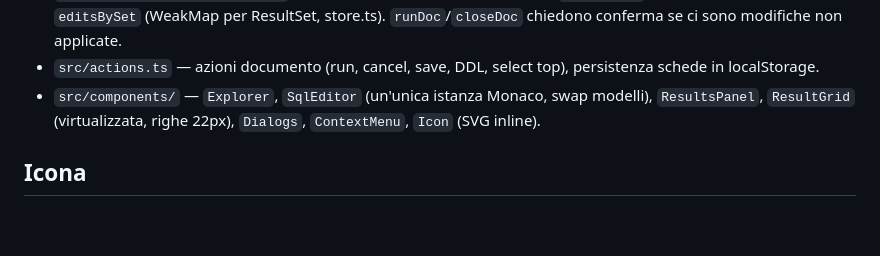
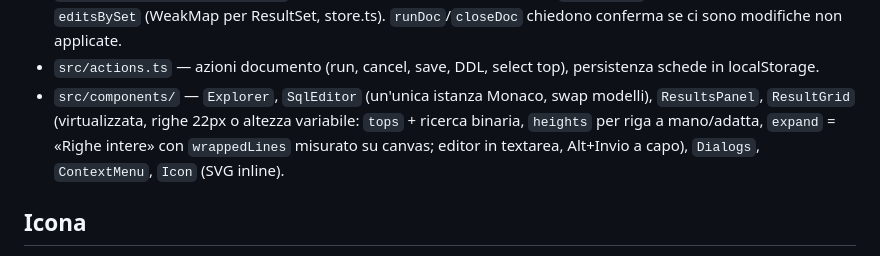
Before and after one commit to mbulloni/MiB-SQL, a Markdown page: CLAUDE.md, the part around the change. Rendered like a GitHub page; blank space fills up the shorter version.

```diff
--- a/CLAUDE.md
+++ b/CLAUDE.md
@@ -45,7 +45,7 @@ npm run dist        # AppImage + .deb
 - `src/theme.ts` — tema: `<html data-theme>` + variabili in `styles.css` (`:root` chiaro, `:root[data-theme="dark"]` scuro), temi Monaco `mibsql`/`mibsql-dark`, preferenza light/dark/system in localStorage; nei componenti usare sempre le variabili (`--panel`, `--input`, `--subtle`, `--line`…), mai colori fissi.
 - `src/components/ResultView.tsx` — barra filtri/modifiche/export sopra `ResultGrid`; modifiche in sospeso in `editsBySet` (WeakMap per ResultSet, store.ts). `runDoc`/`closeDoc` chiedono conferma se ci sono modifiche non applicate.
 - `src/actions.ts` — azioni documento (run, cancel, save, DDL, select top), persistenza schede in localStorage.
-- `src/components/` — `Explorer`, `SqlEditor` (un'unica istanza Monaco, swap modelli), `ResultsPanel`, `ResultGrid` (virtualizzata, righe 22px), `Dialogs`, `ContextMenu`, `Icon` (SVG inline).
+- `src/components/` — `Explorer`, `SqlEditor` (un'unica istanza Monaco, swap modelli), `ResultsPanel`, `ResultGrid` (virtualizzata, righe 22px o altezza variabile: `tops` + ricerca binaria, `heights` per riga a mano/adatta, `expand` = «Righe intere» con `wrappedLines` misurato su canvas; editor in textarea, Alt+Invio a capo), `Dialogs`, `ContextMenu`, `Icon` (SVG inline).
 
 ## Icona
 
```
Also changed, not shown: README.en.md (+11 -0 lines), README.md (+12 -1 lines), docs/screenshot-43.png (added), 4 other files.
